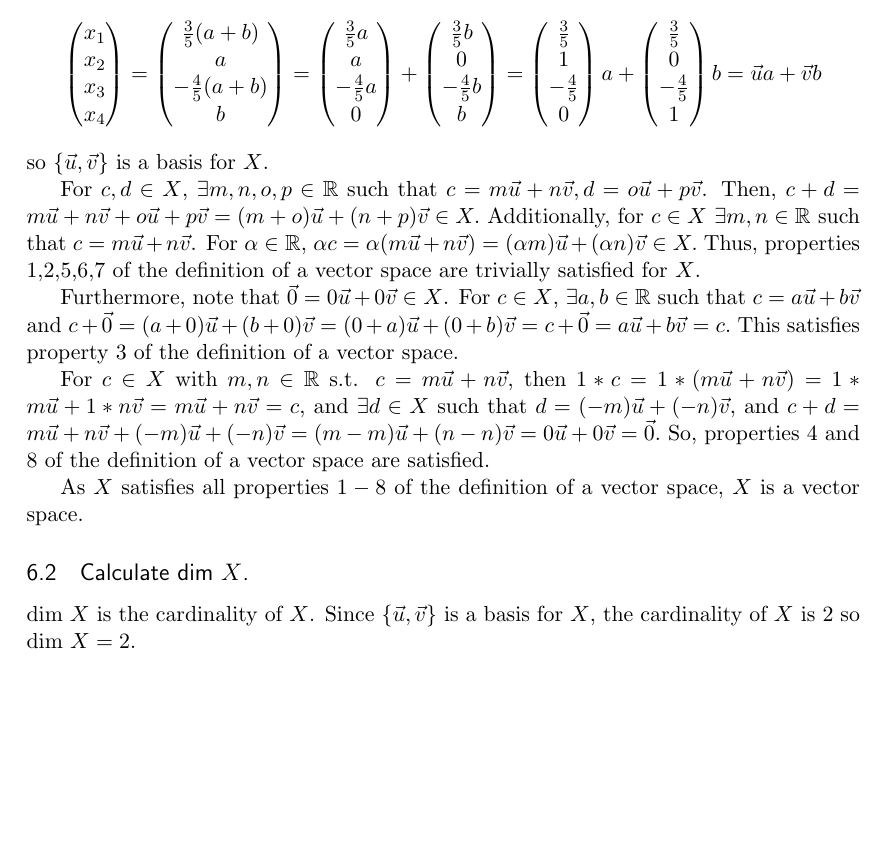
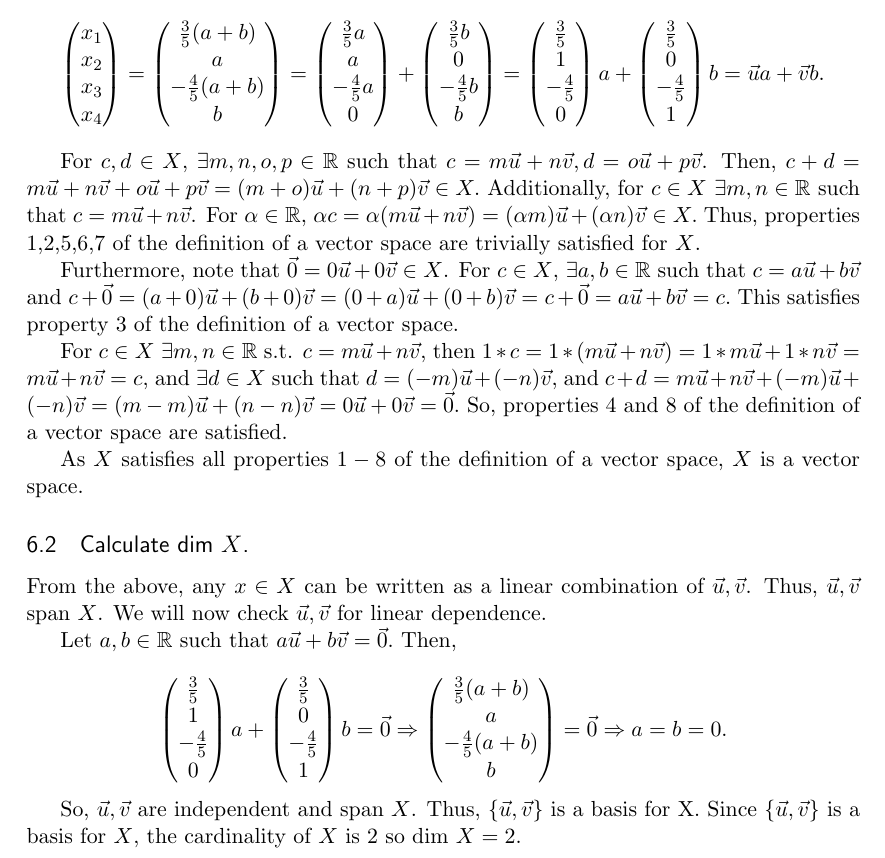
Before and after one commit to michaelnattinger/MathCampHW, a LaTeX problem sheet (HW3_nattinger.tex): part of page 4 of 4, cut so that both start at the same text, the shorter picture padded with empty space. Compiled offline with pdfLaTeX.

Commit message:
cleaned up 6

```diff
--- a/HW3_nattinger.tex
+++ b/HW3_nattinger.tex
@@ -187,18 +187,26 @@ Let $X$ be the set of $\{ x_1,x_2,x_3,x_4 \}$ which satisfy (\ref{eqn:linsys}).
 \subsection{Show that $X$ is a vector space.}
 Adding the first two equations together we find $4x_1 + 3x_3 = 0 \Rightarrow x_3 = - \frac{4}{3} x_1.$ We then simplify the third equation as $0 = 5x_1 -3(x_2 + x_4)\Rightarrow x_1 = \frac{3}{5}(x_2 + x_4)$. Substituting this back into the equation for $x_3$, we find $x_3 = - \frac{4}{3}\frac{3}{5}(x_2 + x_4) = - \frac{4}{5}(x_2 + x_4)$. So, for any $x_1,x_2,x_3,x_4$ satisfying (\ref{eqn:linsys}), $\exists a,b \in \mathbb{R}$, with $a=x_2$ and $b = x_4$, such that
 \begin{equation*}
-\colvec{4}{x_1}{x_2}{x_3}{x_4} = \colvec{4}{\frac{3}{5}(a+b)}{a}{-\frac{4}{5}(a+b)}{b} = \colvec{4}{\frac{3}{5}a}{a}{-\frac{4}{5}a}{0} + \colvec{4}{\frac{3}{5}b}{0}{-\frac{4}{5}b}{b} = \colvec{4}{\frac{3}{5}}{1}{-\frac{4}{5}}{0} a + \colvec{4}{\frac{3}{5}}{0}{-\frac{4}{5}}{1}b = \vec{u}a + \vec{v}b
+\colvec{4}{x_1}{x_2}{x_3}{x_4} = \colvec{4}{\frac{3}{5}(a+b)}{a}{-\frac{4}{5}(a+b)}{b} = \colvec{4}{\frac{3}{5}a}{a}{-\frac{4}{5}a}{0} + \colvec{4}{\frac{3}{5}b}{0}{-\frac{4}{5}b}{b} = \colvec{4}{\frac{3}{5}}{1}{-\frac{4}{5}}{0} a + \colvec{4}{\frac{3}{5}}{0}{-\frac{4}{5}}{1}b = \vec{u}a + \vec{v}b.
 \end{equation*}%So, [$x_1$ $x_2$ $x_3$ $x_4]^T = [(\frac{3}{5} (a+b)) a (-\frac{4}{5}(a+b)) b]^T$
-so $\{\vec{u},\vec{v}\}$ is a basis for $X$.
+%so $\{\vec{u},\vec{v}\}$ is a basis for $X$.
 
 For $c,d \in X$, $\exists m,n,o,p \in \mathbb{R}$ such that $c = m\vec{u} + n\vec{v}, d = o\vec{u} + p\vec{v}$. Then, $c+d = m\vec{u} + n\vec{v} +  o\vec{u} + p\vec{v} = (m+o)\vec{u} + (n+p)\vec{v}\in X.$ Additionally, for $c \in X$ $\exists m,n \in \mathbb{R}$ such that $c = m\vec{u} + n\vec{v}$. For $\alpha \in \mathbb{R},$ $\alpha c = \alpha(m\vec{u} + n\vec{v}) = (\alpha m)\vec{u} + (\alpha n)\vec{v} \in X.$ Thus, properties 1,2,5,6,7 of the definition of a vector space are trivially satisfied for $X$.
 
 Furthermore, note that $\vec{0} = 0\vec{u} + 0\vec{v} \in X$. For $c \in X$, $\exists a,b \in \mathbb{R}$ such that $c = a\vec{u} + b\vec{v}$ and $c + \vec{0} = (a+0)\vec{u} + (b+0)\vec{v} = (0+a)\vec{u} + (0+b)\vec{v}  = c + \vec{0}= a\vec{u} + b\vec{v} = c.$ This satisfies property 3 of the definition of a vector space.
 
-For $c \in X$ with $m,n \in \mathbb{R}$ s.t. $c = m\vec{u} + n\vec{v}$, then $1*c = 1*( m\vec{u} + n\vec{v}) = 1*m\vec{u} + 1*n\vec{v} =  m\vec{u} + n\vec{v} = c$, and $\exists d \in X$ such that $d = (-m)\vec{u} + (-n)\vec{v},$ and $c+d =  m\vec{u} + n\vec{v} +  (-m)\vec{u} + (-n)\vec{v} =  (m-m)\vec{u} + (n-n)\vec{v} =  0\vec{u} + 0\vec{v} = \vec{0}.$ So, properties 4 and 8 of the definition of a vector space are satisfied.
+For $c \in X$ $\exists m,n \in \mathbb{R}$ s.t. $c = m\vec{u} + n\vec{v}$, then $1*c = 1*( m\vec{u} + n\vec{v}) = 1*m\vec{u} + 1*n\vec{v} =  m\vec{u} + n\vec{v} = c$, and $\exists d \in X$ such that $d = (-m)\vec{u} + (-n)\vec{v},$ and $c+d =  m\vec{u} + n\vec{v} +  (-m)\vec{u} + (-n)\vec{v} =  (m-m)\vec{u} + (n-n)\vec{v} =  0\vec{u} + 0\vec{v} = \vec{0}.$ So, properties 4 and 8 of the definition of a vector space are satisfied.
 
 As $X$ satisfies all properties $1-8$ of the definition of a vector space, $X$ is a vector space.
 
 \subsection{Calculate dim $X$.}
-dim $X$ is the cardinality of $X$. Since $\{ \vec{u},\vec{v}\}$ is a basis for $X$, the cardinality of $X$ is 2 so dim $X = 2$.
+From the above, any $x \in X$ can be written as a linear combination of $\vec{u},\vec{v}$. Thus, $\vec{u},\vec{v}$ span $X$. We will now check $\vec{u},\vec{v}$ for linear dependence.
+
+Let $a,b \in \mathbb{R}$ such that $a\vec{u} + b\vec{v} = \vec{0}.$ Then,
+
+\begin{equation*}
+\colvec{4}{\frac{3}{5}}{1}{-\frac{4}{5}}{0} a + \colvec{4}{\frac{3}{5}}{0}{-\frac{4}{5}}{1}b = \vec{0} \Rightarrow \colvec{4}{\frac{3}{5}(a+b)}{a}{-\frac{4}{5}(a+b)}{b} = \vec{0} \Rightarrow a = b = 0.
+\end{equation*}
+
+So, $\vec{u},\vec{v}$ are independent and span $X$. Thus, $\{ \vec{u},\vec{v}\}$ is a basis for X. Since $\{ \vec{u},\vec{v}\}$ is a basis for $X$, the cardinality of $X$ is 2 so dim $X = 2$.
 \end{document}
```
Also changed, not shown: HW3_nattinger.pdf.
